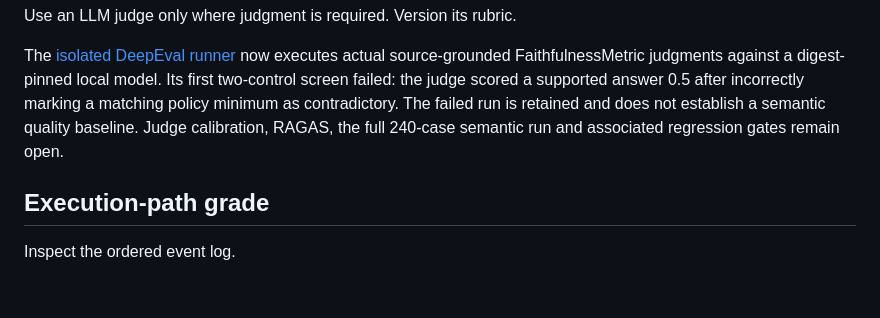
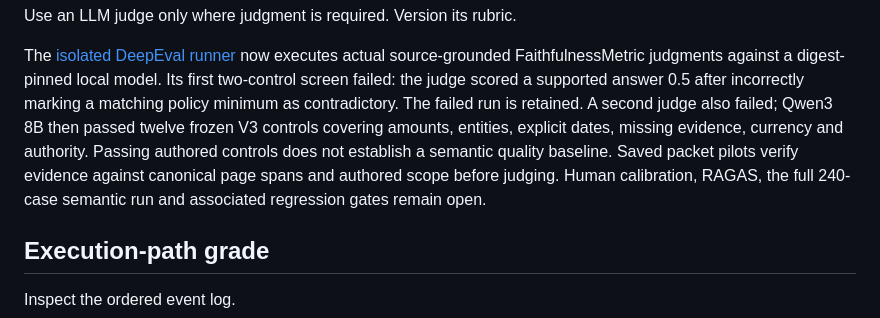
Before and after one commit to chinmayarvind23/credit-lens, a Markdown page: docs/evaluation.md, the part around the change. Rendered like a GitHub page; blank space fills up the shorter version.

```diff
--- a/docs/evaluation.md
+++ b/docs/evaluation.md
@@ -59,8 +59,12 @@ The [isolated DeepEval runner](../infra/evaluation/README.md) now executes actua
 source-grounded FaithfulnessMetric judgments against a digest-pinned local model.
 Its first two-control screen failed: the judge scored a supported answer 0.5 after
 incorrectly marking a matching policy minimum as contradictory. The failed run
-is retained and does not establish a semantic quality baseline. Judge calibration,
-RAGAS, the full 240-case semantic run and associated regression gates remain open.
+is retained. A second judge also failed; Qwen3 8B then passed twelve frozen V3
+controls covering amounts, entities, explicit dates, missing evidence, currency
+and authority. Passing authored controls does not establish a semantic quality
+baseline. Saved packet pilots verify evidence against canonical page spans and
+authored scope before judging. Human calibration, RAGAS, the full 240-case semantic
+run and associated regression gates remain open.
 
 ## Execution-path grade
 
```
Also changed, not shown: README.md (+4 -2 lines), infra/evaluation/README.md (+17 -4 lines).
